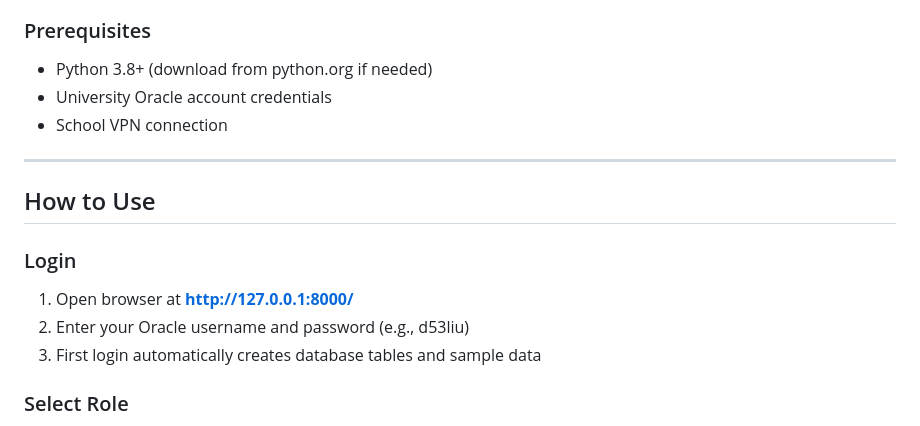
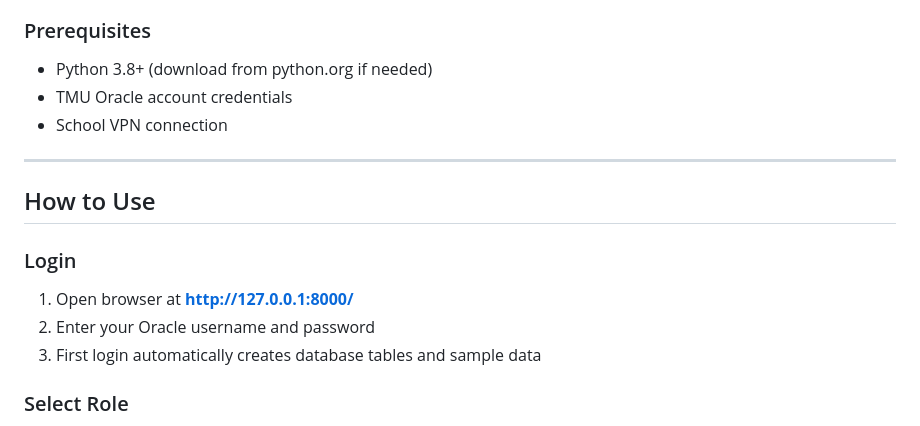
Before and after one commit to Dandan3455/CPS510-A9UI, a Markdown page: README.md, the part around the change. Rendered like a GitHub page.

```diff
--- a/README.md
+++ b/README.md
@@ -35,7 +35,7 @@ Then open your browser and visit: **http://127.0.0.1:8000/**
 
 ### Prerequisites
 - Python 3.8+ (download from python.org if needed)
-- University Oracle account credentials
+- TMU Oracle account credentials
 - School VPN connection
 
 ---
@@ -44,7 +44,7 @@ Then open your browser and visit: **http://127.0.0.1:8000/**
 
 ### Login
 1. Open browser at **http://127.0.0.1:8000/**
-2. Enter your Oracle username and password (e.g., d53liu)
+2. Enter your Oracle username and password
 3. First login automatically creates database tables and sample data
 
 ### Select Role
```
